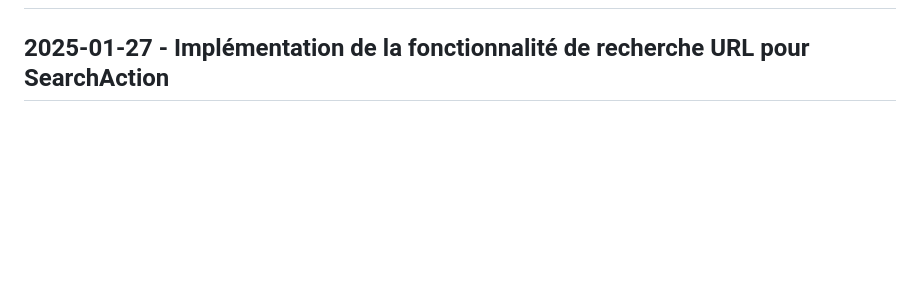
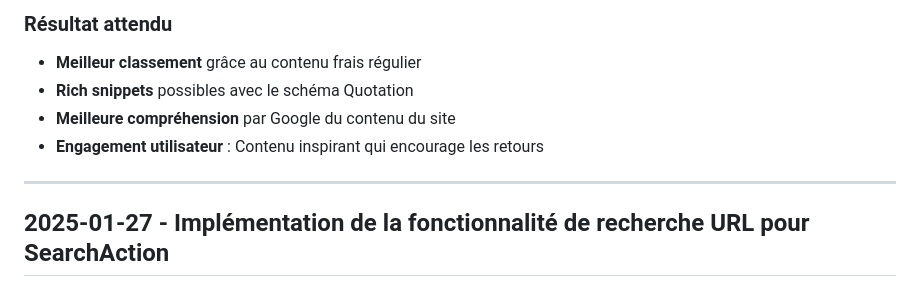
Before and after one commit to wilf974/foinouvelle, a Markdown page: historique.md, the part around the change printed below. GitHub-like rendering; blank space fills up the shorter version.

```diff
--- a/historique.md
+++ b/historique.md
@@ -2,3 +72,11 @@
+### Résultat attendu
+
+- **Meilleur classement** grâce au contenu frais régulier
+- **Rich snippets** possibles avec le schéma Quotation
+- **Meilleure compréhension** par Google du contenu du site
+- **Engagement utilisateur** : Contenu inspirant qui encourage les retours
+
+---
 
 ## 2025-01-27 - Implémentation de la fonctionnalité de recherche URL pour SearchAction
 
```
Also changed, not shown: other parts of historique.md (+70 -0 lines).
